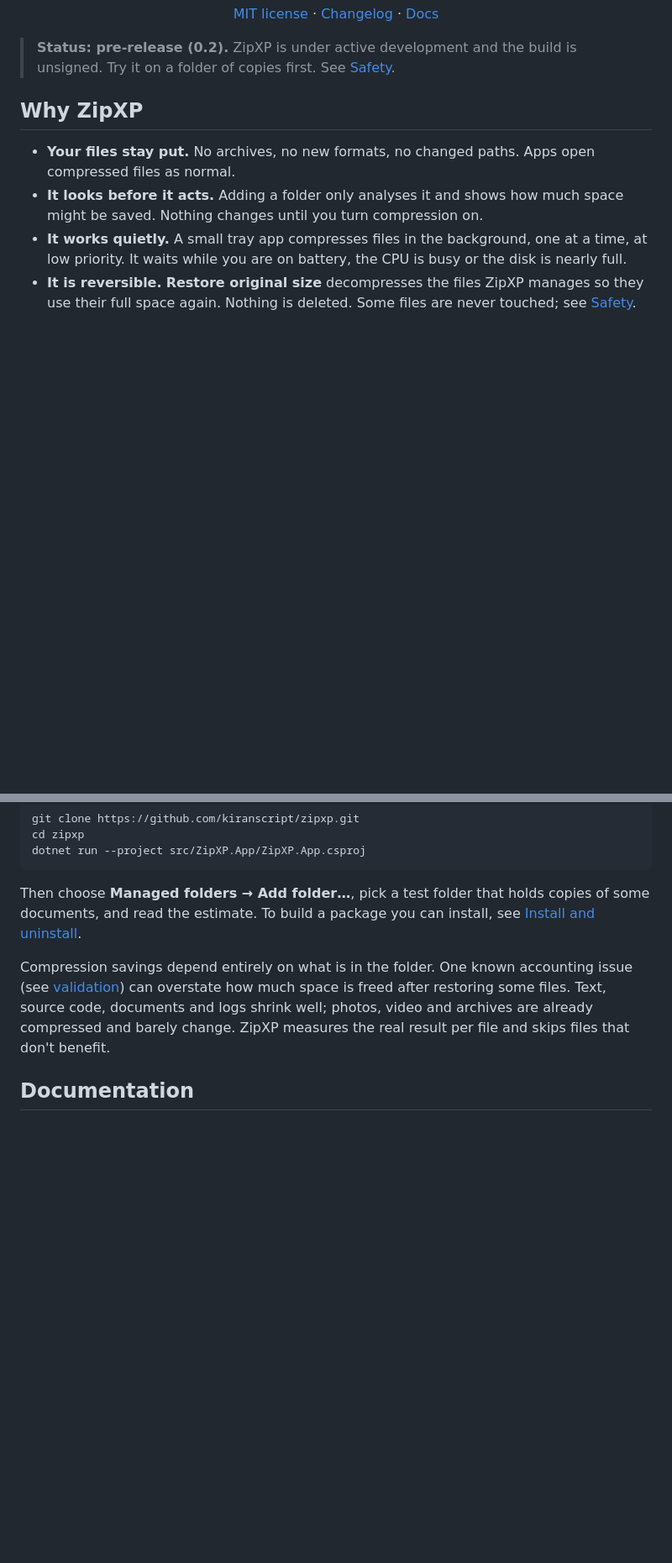
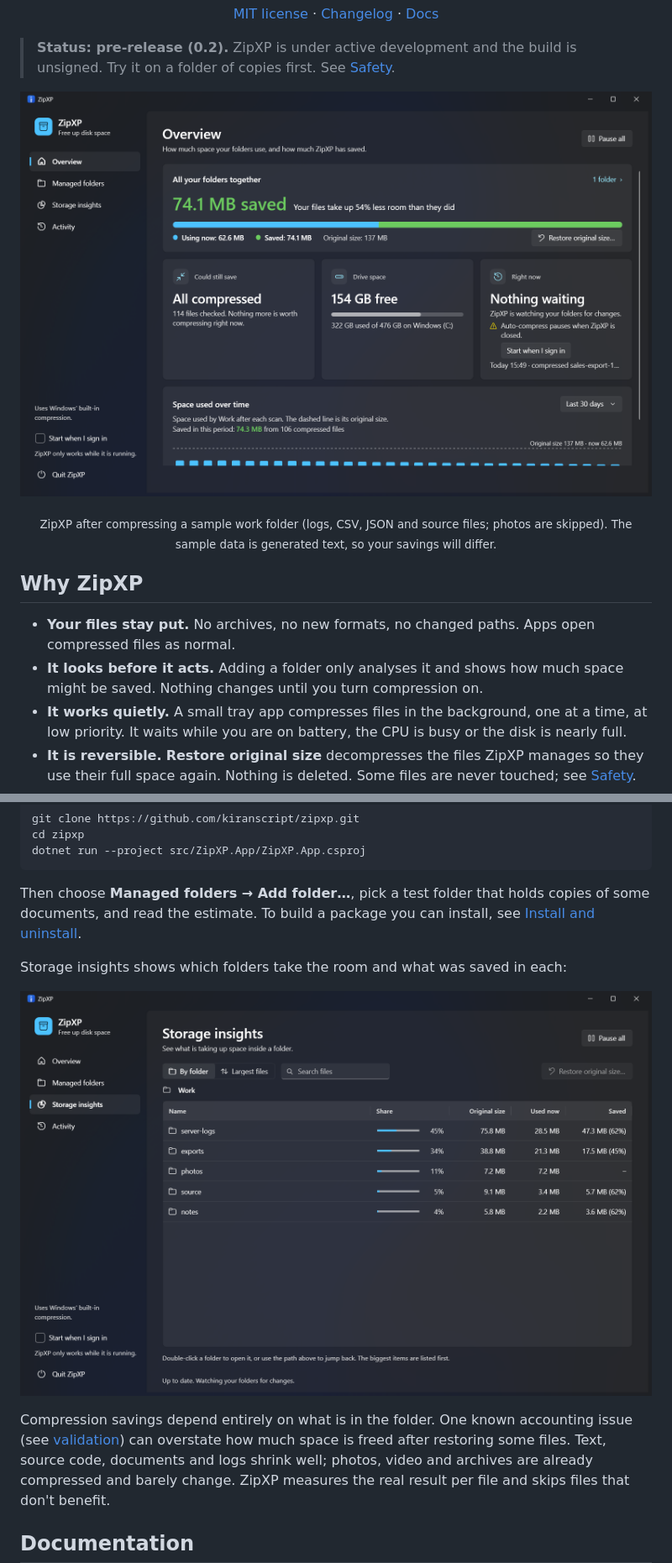
Before and after one commit to kiranscript/zipxp, a Markdown page: README.md, 2 parts joined by grey strips. Shown at 84% size. Rendered like a GitHub page; pictures changed too: assets/screenshots/overview.png (added), assets/screenshots/storage-insights.png (added); blank space fills up the shorter version.

````diff
--- a/README.md
+++ b/README.md
@@ -19,6 +19,11 @@
 
 > **Status: pre-release (0.2).** ZipXP is under active development and the build is unsigned. Try it on a folder of copies first. See [Safety](docs/safety.md).
 
+<p align="center">
+  <img src="assets/screenshots/overview.png" alt="ZipXP overview showing 74.1 MB saved, 54% less space used" width="760">
+</p>
+<p align="center"><sub>ZipXP after compressing a sample work folder (logs, CSV, JSON and source files; photos are skipped). The sample data is generated text, so your savings will differ.</sub></p>
+
 ## Why ZipXP
 
 - **Your files stay put.** No archives, no new formats, no changed paths. Apps open compressed files as normal.
@@ -38,6 +43,12 @@ dotnet run --project src/ZipXP.App/ZipXP.App.csproj
 ```
 
 Then choose **Managed folders → Add folder…**, pick a test folder that holds copies of some documents, and read the estimate. To build a package you can install, see [Install and uninstall](docs/install.md).
+
+Storage insights shows which folders take the room and what was saved in each:
+
+<p align="center">
+  <img src="assets/screenshots/storage-insights.png" alt="ZipXP storage insights by folder" width="760">
+</p>
 
 Compression savings depend entirely on what is in the folder. One known accounting issue (see [validation](docs/validation.md)) can overstate how much space is freed after restoring some files. Text, source code, documents and logs shrink well; photos, video and archives are already compressed and barely change. ZipXP measures the real result per file and skips files that don't benefit.
 
````
Also changed, not shown: other parts of README.md (+1 -1 lines), CHANGELOG.md (+1 -1 lines), docs/safety.md (+1 -1 lines), assets/screenshots/managed-folders.png (added), 2 other files.
